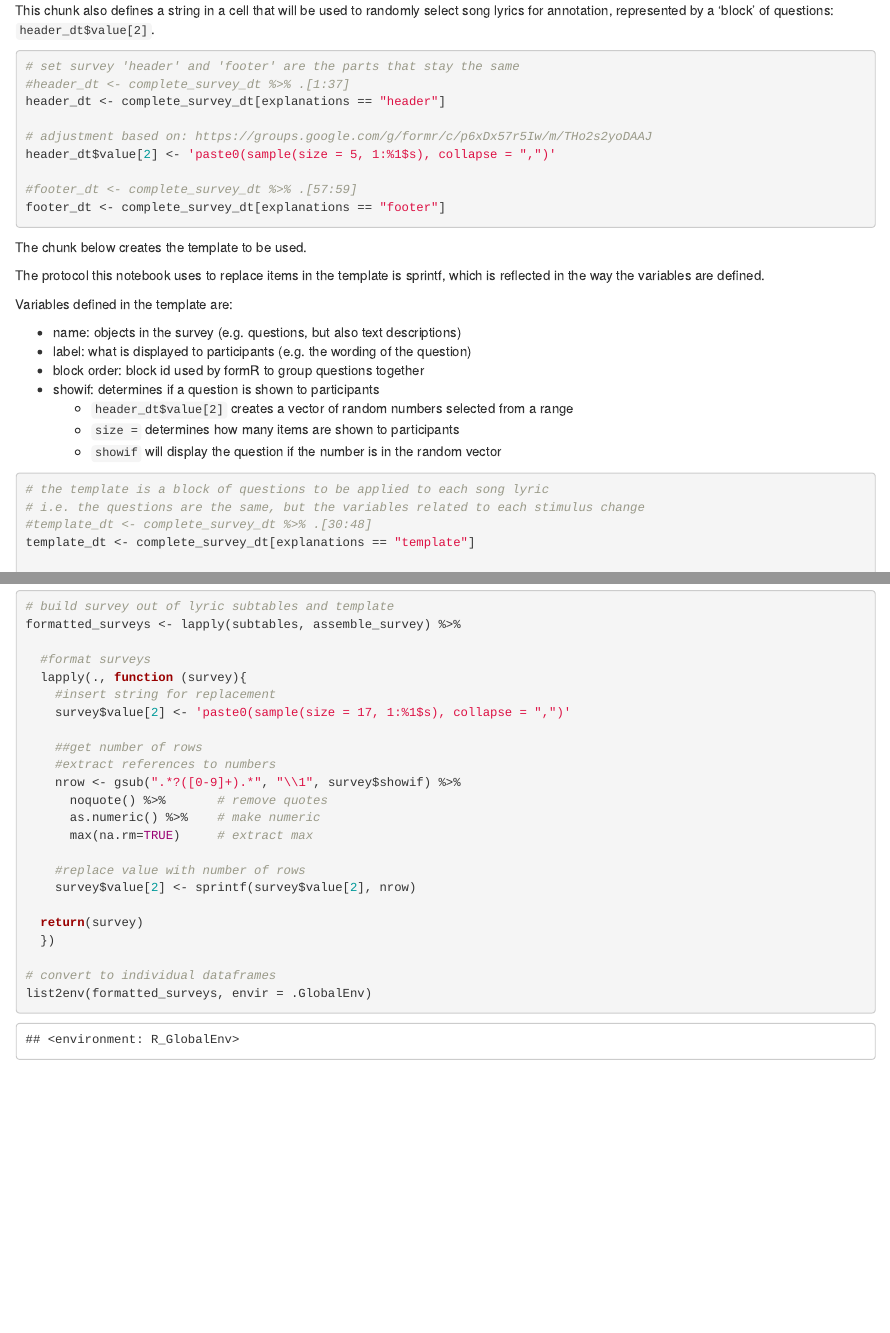
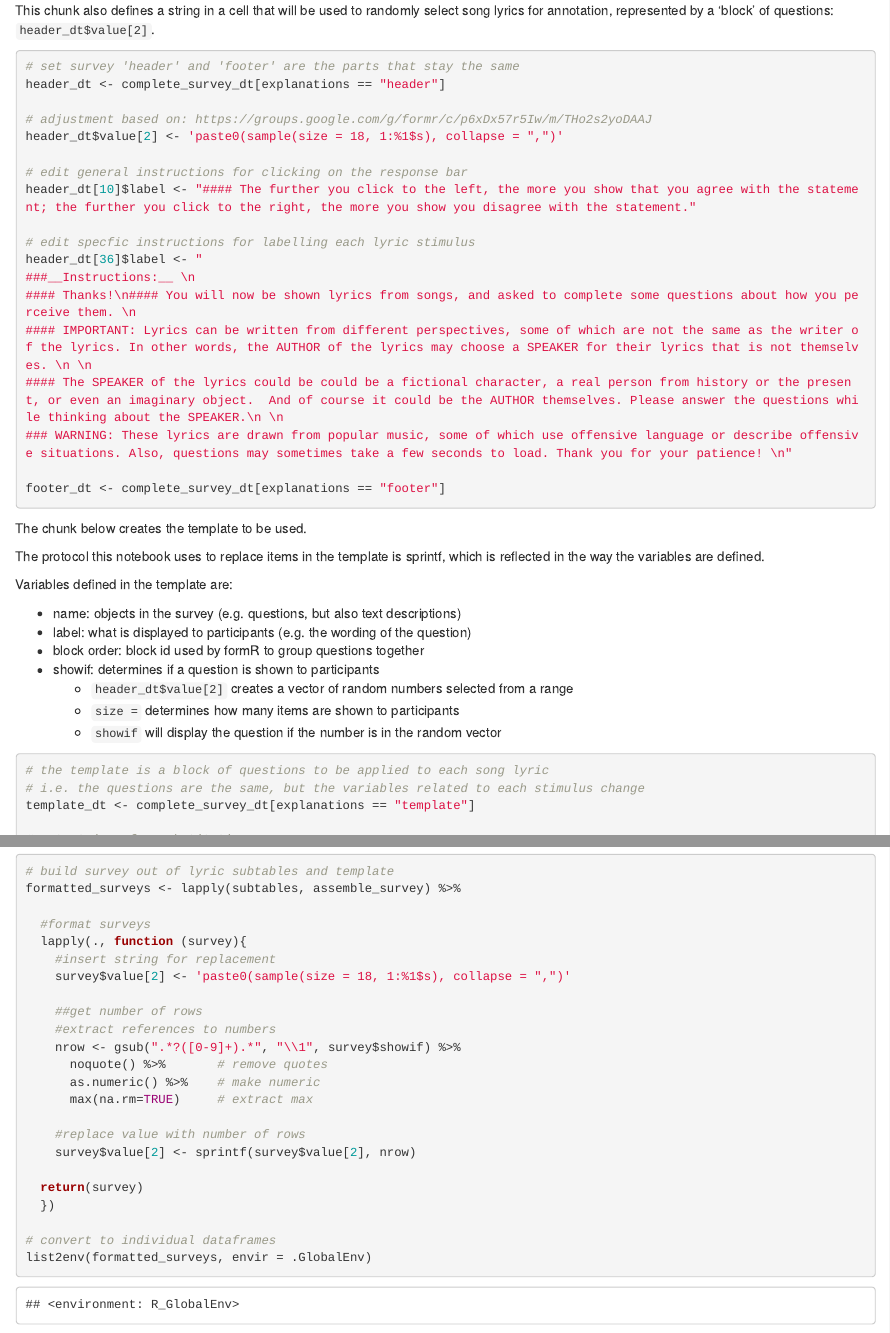
Before and after one commit to andrew0302/values_from_lyrics_preregistration, an R Markdown document (IV_survey_builder/notebooks_/IV_survey_builder_1.91.Rmd): the page in a window 1100 px wide, from 2780 px down, and a second part further down, joined at a grey line. Rendered offline with R 4.5, knitr and Pandoc, with nearby package versions; some code elsewhere in the file could not run offline.

Commit message:
minor adjustments to survey instruction text

````diff
--- a/IV_survey_builder/notebooks_/IV_survey_builder_1.91.Rmd
+++ b/IV_survey_builder/notebooks_/IV_survey_builder_1.91.Rmd
@@ -114,13 +114,22 @@ This chunk also defines a string in a cell that will be used to randomly select
 
 ```{r create_header_footer}
 # set survey 'header' and 'footer' are the parts that stay the same
-#header_dt <- complete_survey_dt %>% .[1:37]
 header_dt <- complete_survey_dt[explanations == "header"]
 
 # adjustment based on: https://groups.google.com/g/formr/c/p6xDx57r5Iw/m/THo2s2yoDAAJ
-header_dt$value[2] <- 'paste0(sample(size = 5, 1:%1$s), collapse = ",")'
+header_dt$value[2] <- 'paste0(sample(size = 18, 1:%1$s), collapse = ",")'
 
-#footer_dt <- complete_survey_dt %>% .[57:59]
+# edit general instructions for clicking on the response bar
+header_dt[10]$label <- "#### The further you click to the left, the more you show that you agree with the statement; the further you click to the right, the more you show you disagree with the statement."
+
+# edit specfic instructions for labelling each lyric stimulus
+header_dt[36]$label <- "
+###__Instructions:__ \n
+#### Thanks!\n#### You will now be shown lyrics from songs, and asked to complete some questions about how you perceive them. \n
+#### IMPORTANT: Lyrics can be written from different perspectives, some of which are not the same as the writer of the lyrics. In other words, the AUTHOR of the lyrics may choose a SPEAKER for their lyrics that is not themselves. \n \n
+#### The SPEAKER of the lyrics could be could be a fictional character, a real person from history or the present, or even an imaginary object.  And of course it could be the AUTHOR themselves. Please answer the questions while thinking about the SPEAKER.\n \n
+### WARNING: These lyrics are drawn from popular music, some of which use offensive language or describe offensive situations. Also, questions may sometimes take a few seconds to load. Thank you for your patience! \n"
+
 footer_dt <- complete_survey_dt[explanations == "footer"]
 ```
 
@@ -141,7 +150,6 @@ Variables defined in the template are:
 ```{r create_template}
 # the template is a block of questions to be applied to each song lyric
 # i.e. the questions are the same, but the variables related to each stimulus change
-#template_dt <- complete_survey_dt %>% .[30:48]
 template_dt <- complete_survey_dt[explanations == "template"]
 
 # set strings for substitution:
@@ -355,7 +365,7 @@ formatted_surveys <- lapply(subtables, assemble_survey) %>%
   #format surveys
   lapply(., function (survey){
     #insert string for replacement
-    survey$value[2] <- 'paste0(sample(size = 17, 1:%1$s), collapse = ",")'
+    survey$value[2] <- 'paste0(sample(size = 18, 1:%1$s), collapse = ",")'
 
     ##get number of rows
     #extract references to numbers
--- a/IV_survey_builder/survey_files_/test_survey.csv
+++ b/IV_survey_builder/survey_files_/test_survey.csv
@@ -67,13 +67,13 @@ We anticipate that your participation in this study will require about 30 minute
 "header","",,"","text","*","lyric_activities_4",,"","","","",,,,,,,,,,""
 "header","",,"","text","*","lyric_activities_5",,"","","","",,,,,,,,,,""
 "header","",,"","submit","","submit_lyrics",,"Continue:","","","",,,,,,,,,,""
-"header","",,"","note","","annotation_instructions_1",,"### __Instructions:__
+"header","",,"","note","","annotation_instructions_1",,"###__Instructions:__
 #### Thanks!
 #### You will now be shown lyrics from songs, and asked to complete some questions about how you perceive them.
-#### TRIGGER WARNING: These lyrics are drawn from popular music, some of which use offensive language or describe offensive situations.
-#### IMPORTANT: yrics can be written from different perspectives, some of which are not the same as the writer of the lyrics. In other words, the AUTHOR of the lyrics may choose a SPEAKER for their lyrics that is not themselves.
+#### IMPORTANT: Lyrics can be written from different perspectives, some of which are not the same as the writer of the lyrics. In other words, the AUTHOR of the lyrics may choose a SPEAKER for their lyrics that is not themselves.
 
-#### The SPEAKER of the lyrics could be could be a fictional character, a real person from history or the present, or even an imaginary object.  And of course it could be the AUTHOR themselves. Please answer the questions while thinking about the SPEAKER. ","","","",,,,,,,,,,""
+#### The SPEAKER of the lyrics could be could be a fictional character, a real person from history or the present, or even an imaginary object.  And of course it could be the AUTHOR themselves. Please answer the questions while thinking about the SPEAKER. WARNING: These lyrics are drawn from popular music, some of which use offensive language or describe offensive situations. Also, questions may sometimes take a few seconds to load. Thank you for your patience!
+#### ","","","",,,,,,,,,,""
 "header","",,"","submit","","submit_annotation_instructions",,"Continue:","","","",,,,,,,,,,""
 "template","AA",1,"","note","","L_123456_t_1",,"Between the quotation marks below are some song lyrics. Please take a moment to read them and think about the SPEAKER the lyrics. Please remember that this SPEAKER might be a the AUTHOR themselves, or someone or something else:
 
````
Also changed, not shown: IV_survey_builder/notebooks_/IV_survey_builder_1.91.Rmd (4 more changed lines).
